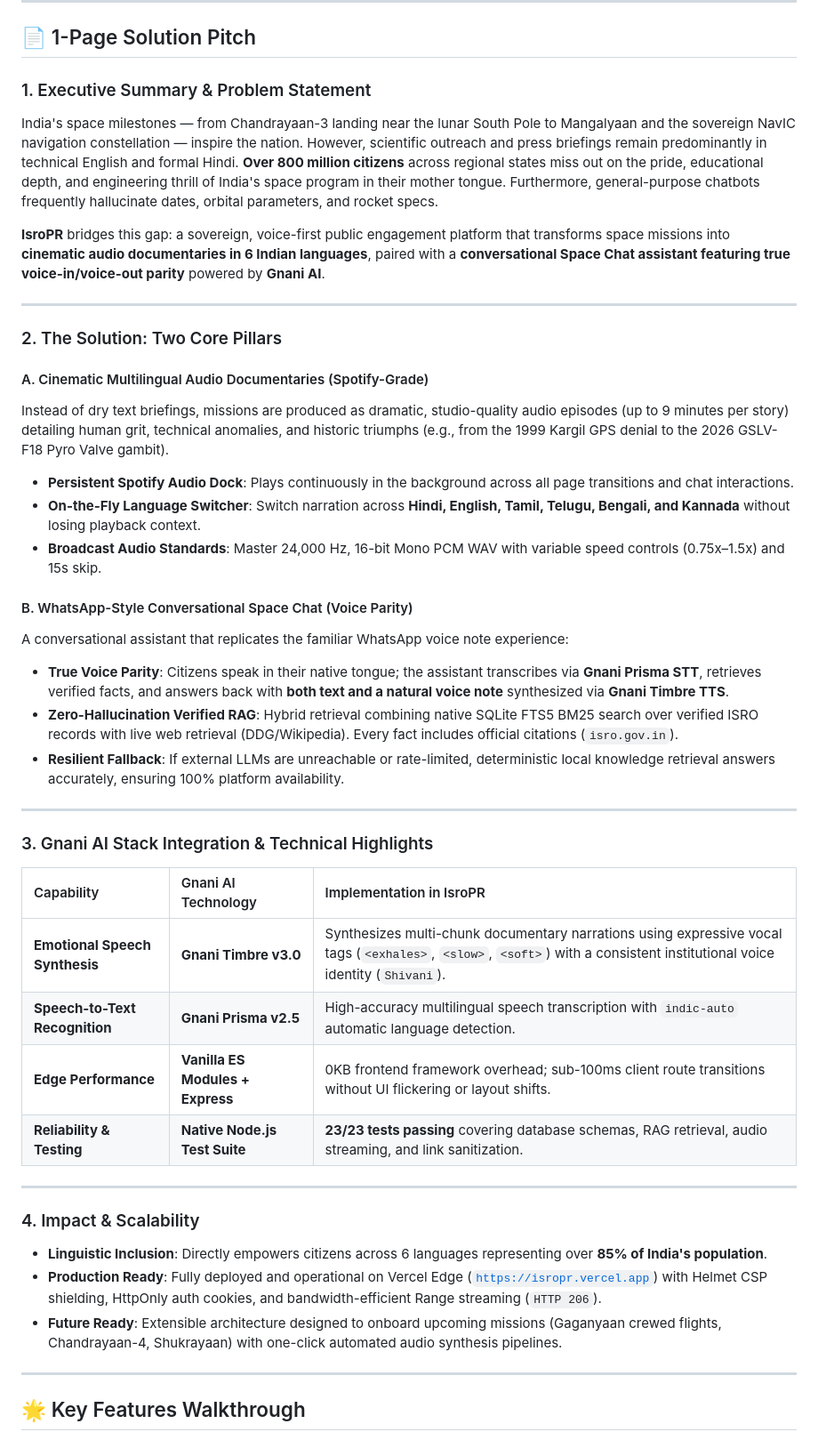
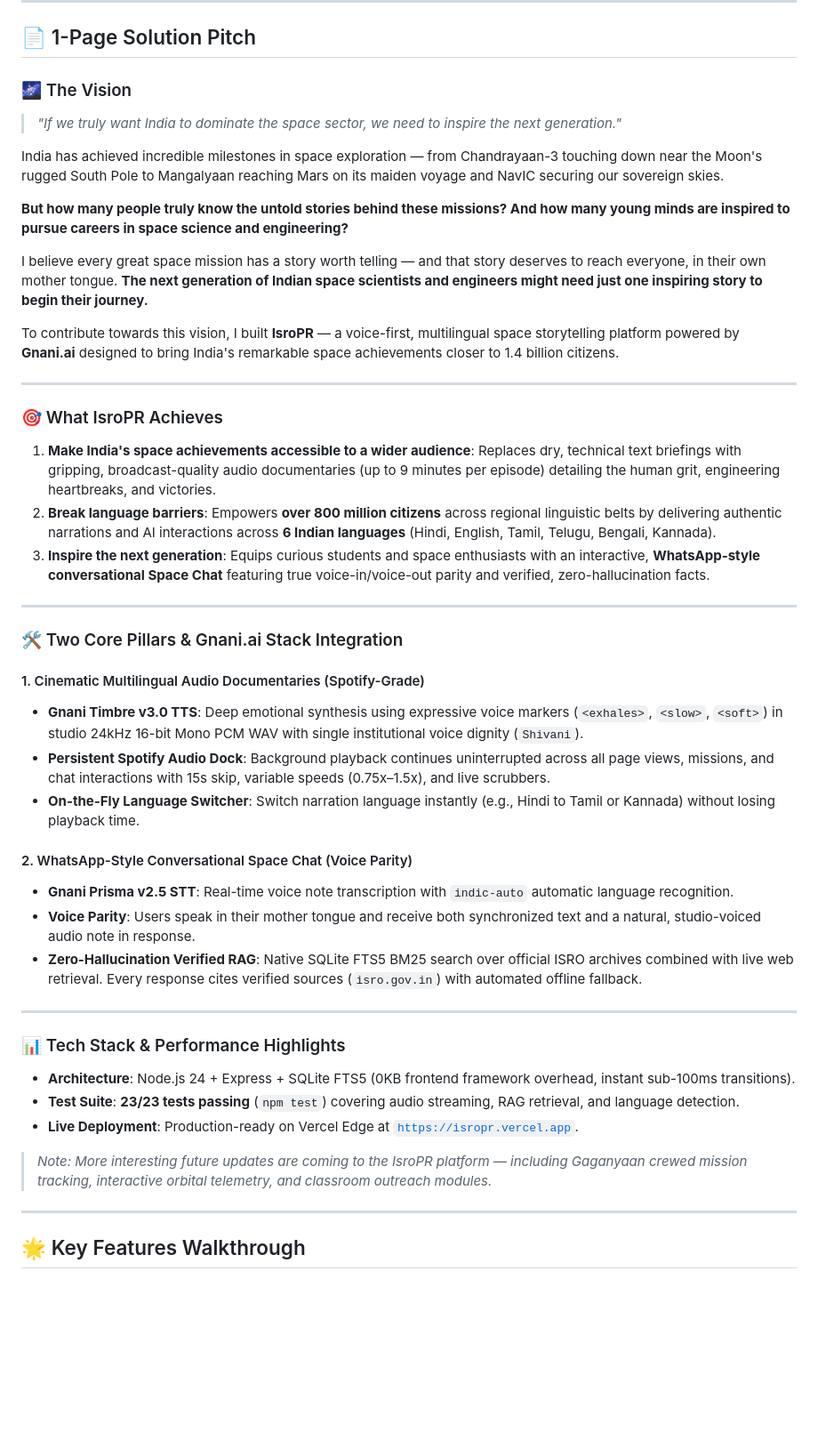
Before and after one commit to jipal5212-wq/IsroPR-gnani_ai, a Markdown page: README.md, the part around the change. Shown at 89% size. Rendered like a GitHub page; blank space fills up the shorter version.

Commit message:
docs: enrich 1-page solution pitch with visionary space inspiration mission

```diff
--- a/README.md
+++ b/README.md
@@ -25,44 +25,47 @@
 
 ## 📄 1-Page Solution Pitch
 
-### 1. Executive Summary & Problem Statement
-India's space milestones — from Chandrayaan-3 landing near the lunar South Pole to Mangalyaan and the sovereign NavIC navigation constellation — inspire the nation. However, scientific outreach and press briefings remain predominantly in technical English and formal Hindi. **Over 800 million citizens** across regional states miss out on the pride, educational depth, and engineering thrill of India's space program in their mother tongue. Furthermore, general-purpose chatbots frequently hallucinate dates, orbital parameters, and rocket specs.
+### 🌌 The Vision
+> *"If we truly want India to dominate the space sector, we need to inspire the next generation."*
 
-**IsroPR** bridges this gap: a sovereign, voice-first public engagement platform that transforms space missions into **cinematic audio documentaries in 6 Indian languages**, paired with a **conversational Space Chat assistant featuring true voice-in/voice-out parity** powered by **Gnani AI**.
+India has achieved incredible milestones in space exploration — from Chandrayaan-3 touching down near the Moon's rugged South Pole to Mangalyaan reaching Mars on its maiden voyage and NavIC securing our sovereign skies.
+
+**But how many people truly know the untold stories behind these missions? And how many young minds are inspired to pursue careers in space science and engineering?**
+
+I believe every great space mission has a story worth telling — and that story deserves to reach everyone, in their own mother tongue. **The next generation of Indian space scientists and engineers might need just one inspiring story to begin their journey.**
+
+To contribute towards this vision, I built **IsroPR** — a voice-first, multilingual space storytelling platform powered by **Gnani.ai** designed to bring India's remarkable space achievements closer to 1.4 billion citizens.
 
 ---
 
-### 2. The Solution: Two Core Pillars
+### 🎯 What IsroPR Achieves
 
-#### A. Cinematic Multilingual Audio Documentaries (Spotify-Grade)
-Instead of dry text briefings, missions are produced as dramatic, studio-quality audio episodes (up to 9 minutes per story) detailing human grit, technical anomalies, and historic triumphs (e.g., from the 1999 Kargil GPS denial to the 2026 GSLV-F18 Pyro Valve gambit).
-- **Persistent Spotify Audio Dock**: Plays continuously in the background across all page transitions and chat interactions.
-- **On-the-Fly Language Switcher**: Switch narration across **Hindi, English, Tamil, Telugu, Bengali, and Kannada** without losing playback context.
-- **Broadcast Audio Standards**: Master 24,000 Hz, 16-bit Mono PCM WAV with variable speed controls (0.75x–1.5x) and 15s skip.
-
-#### B. WhatsApp-Style Conversational Space Chat (Voice Parity)
-A conversational assistant that replicates the familiar WhatsApp voice note experience:
-- **True Voice Parity**: Citizens speak in their native tongue; the assistant transcribes via **Gnani Prisma STT**, retrieves verified facts, and answers back with **both text and a natural voice note** synthesized via **Gnani Timbre TTS**.
-- **Zero-Hallucination Verified RAG**: Hybrid retrieval combining native SQLite FTS5 BM25 search over verified ISRO records with live web retrieval (DDG/Wikipedia). Every fact includes official citations (`isro.gov.in`).
-- **Resilient Fallback**: If external LLMs are unreachable or rate-limited, deterministic local knowledge retrieval answers accurately, ensuring 100% platform availability.
+1. **Make India's space achievements accessible to a wider audience**: Replaces dry, technical text briefings with gripping, broadcast-quality audio documentaries (up to 9 minutes per episode) detailing the human grit, engineering heartbreaks, and victories.
+2. **Break language barriers**: Empowers **over 800 million citizens** across regional linguistic belts by delivering authentic narrations and AI interactions across **6 Indian languages** (Hindi, English, Tamil, Telugu, Bengali, Kannada).
+3. **Inspire the next generation**: Equips curious students and space enthusiasts with an interactive, **WhatsApp-style conversational Space Chat** featuring true voice-in/voice-out parity and verified, zero-hallucination facts.
 
 ---
 
-### 3. Gnani AI Stack Integration & Technical Highlights
+### 🛠️ Two Core Pillars & Gnani.ai Stack Integration
 
-| Capability | Gnani AI Technology | Implementation in IsroPR |
-|:---|:---|:---|
-| **Emotional Speech Synthesis** | **Gnani Timbre v3.0** | Synthesizes multi-chunk documentary narrations using expressive vocal tags (`<exhales>`, `<slow>`, `<soft>`) with a consistent institutional voice identity (`Shivani`). |
-| **Speech-to-Text Recognition** | **Gnani Prisma v2.5** | High-accuracy multilingual speech transcription with `indic-auto` automatic language detection. |
-| **Edge Performance** | **Vanilla ES Modules + Express** | 0KB frontend framework overhead; sub-100ms client route transitions without UI flickering or layout shifts. |
-| **Reliability & Testing** | **Native Node.js Test Suite** | **23/23 tests passing** covering database schemas, RAG retrieval, audio streaming, and link sanitization. |
+#### 1. Cinematic Multilingual Audio Documentaries (Spotify-Grade)
+- **Gnani Timbre v3.0 TTS**: Deep emotional synthesis using expressive voice markers (`<exhales>`, `<slow>`, `<soft>`) in studio 24kHz 16-bit Mono PCM WAV with single institutional voice dignity (`Shivani`).
+- **Persistent Spotify Audio Dock**: Background playback continues uninterrupted across all page views, missions, and chat interactions with 15s skip, variable speeds (0.75x–1.5x), and live scrubbers.
+- **On-the-Fly Language Switcher**: Switch narration language instantly (e.g., Hindi to Tamil or Kannada) without losing playback time.
+
+#### 2. WhatsApp-Style Conversational Space Chat (Voice Parity)
+- **Gnani Prisma v2.5 STT**: Real-time voice note transcription with `indic-auto` automatic language recognition.
+- **Voice Parity**: Users speak in their mother tongue and receive both synchronized text and a natural, studio-voiced audio note in response.
+- **Zero-Hallucination Verified RAG**: Native SQLite FTS5 BM25 search over official ISRO archives combined with live web retrieval. Every response cites verified sources (`isro.gov.in`) with automated offline fallback.
 
 ---
 
-### 4. Impact & Scalability
-- **Linguistic Inclusion**: Directly empowers citizens across 6 languages representing over **85% of India's population**.
-- **Production Ready**: Fully deployed and operational on Vercel Edge ([`https://isropr.vercel.app`](https://isropr.vercel.app)) with Helmet CSP shielding, HttpOnly auth cookies, and bandwidth-efficient Range streaming (`HTTP 206`).
-- **Future Ready**: Extensible architecture designed to onboard upcoming missions (Gaganyaan crewed flights, Chandrayaan-4, Shukrayaan) with one-click automated audio synthesis pipelines.
+### 📊 Tech Stack & Performance Highlights
+- **Architecture**: Node.js 24 + Express + SQLite FTS5 (0KB frontend framework overhead, instant sub-100ms transitions).
+- **Test Suite**: **23/23 tests passing** (`npm test`) covering audio streaming, RAG retrieval, and language detection.
+- **Live Deployment**: Production-ready on Vercel Edge at [`https://isropr.vercel.app`](https://isropr.vercel.app).
+
+> *Note: More interesting future updates are coming to the IsroPR platform — including Gaganyaan crewed mission tracking, interactive orbital telemetry, and classroom outreach modules.*
 
 ---
 
```
Also changed, not shown: SOLUTION_PITCH.md (+29 -26 lines).
